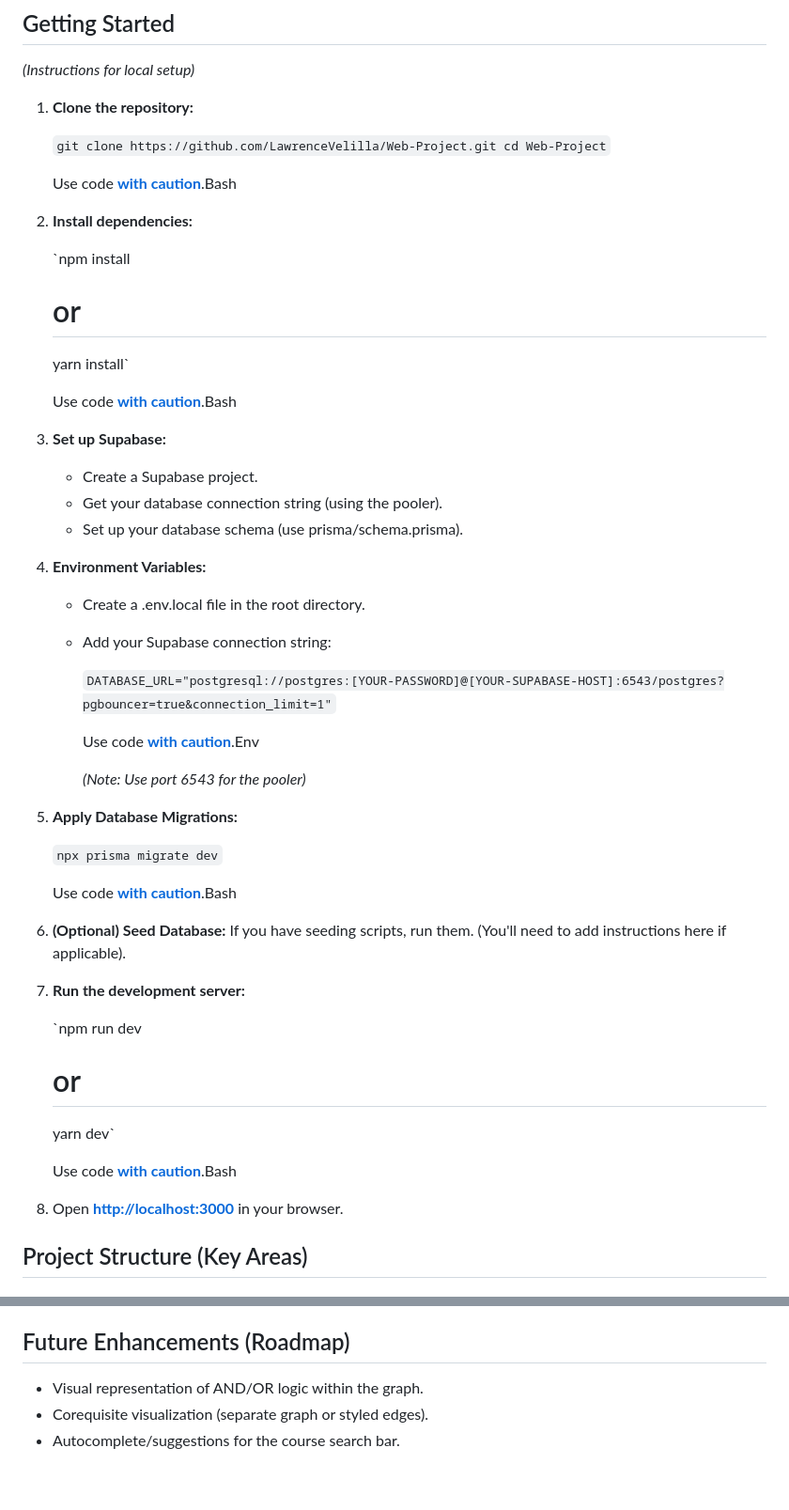
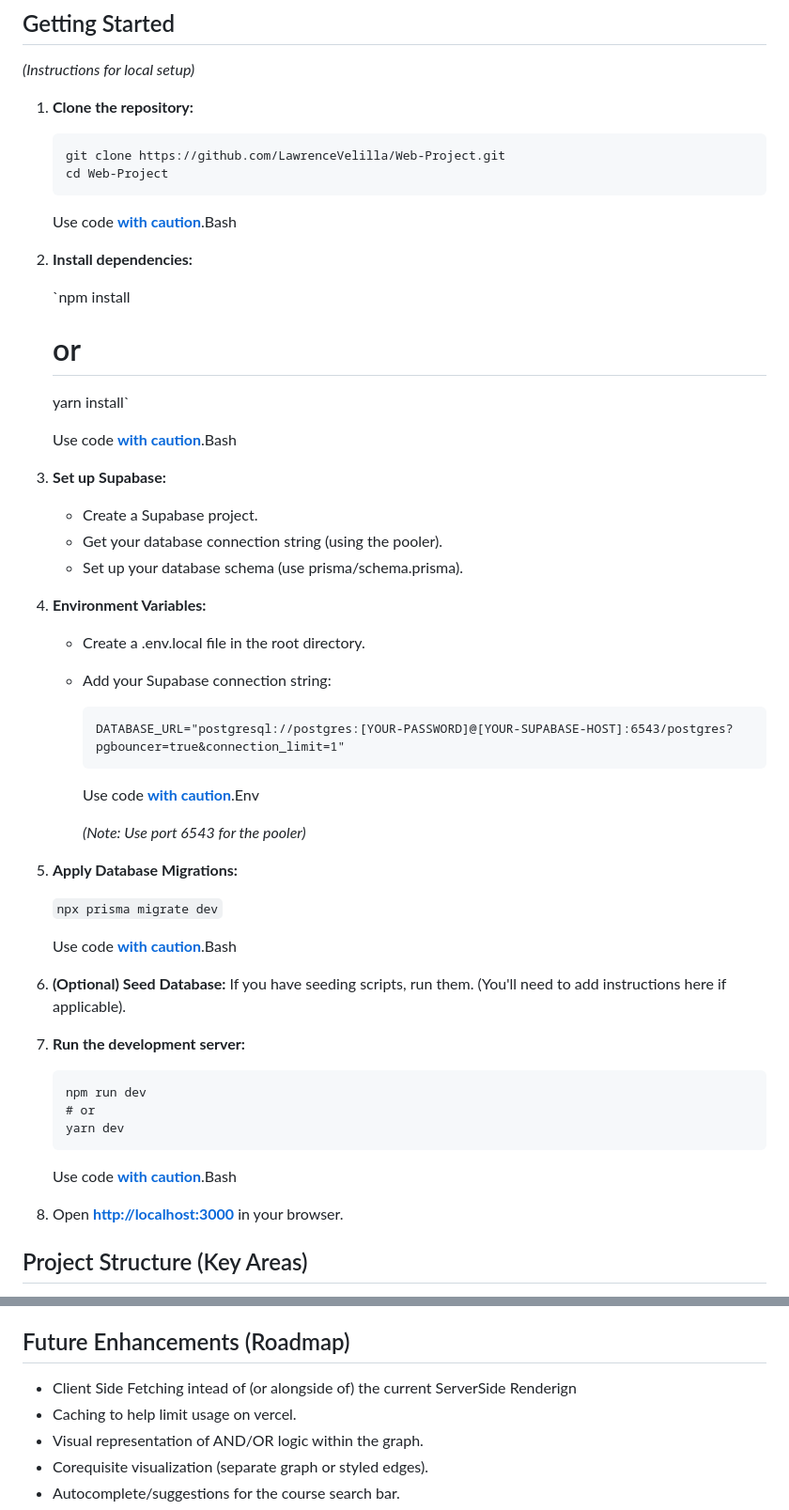
Before and after one commit to LawrenceVelilla/UCourseMap, a Markdown page: README.md, 2 parts joined by grey strips. Shown at 94% size. Drawn GitHub-style; blank space fills up the shorter version.

Commit message:
doc: Updated README.md

````diff
--- a/README.md
+++ b/README.md
@@ -47,13 +47,14 @@ This tool aims to demystify course planning by providing readily accessible and
 *(Instructions for local setup)*
 
 1. **Clone the repository:**
-
-    `git clone https://github.com/LawrenceVelilla/Web-Project.git
-    cd Web-Project`
+    ```
+    git clone https://github.com/LawrenceVelilla/Web-Project.git
+    cd Web-Project
+   ```
 
     Use code [**with caution**](https://support.google.com/legal/answer/13505487).Bash
 
-2. **Install dependencies:**
+3. **Install dependencies:**
 
     `npm install
     # or
@@ -61,36 +62,37 @@ This tool aims to demystify course planning by providing readily accessible and
 
     Use code [**with caution**](https://support.google.com/legal/answer/13505487).Bash
 
-3. **Set up Supabase:**
+4. **Set up Supabase:**
     - Create a Supabase project.
     - Get your database connection string (using the pooler).
     - Set up your database schema (use prisma/schema.prisma).
-4. **Environment Variables:**
+5. **Environment Variables:**
     - Create a .env.local file in the root directory.
     - Add your Supabase connection string:
-
-        `DATABASE_URL="postgresql://postgres:[YOUR-PASSWORD]@[YOUR-SUPABASE-HOST]:6543/postgres?pgbouncer=true&connection_limit=1"`
+        ```
+        DATABASE_URL="postgresql://postgres:[YOUR-PASSWORD]@[YOUR-SUPABASE-HOST]:6543/postgres?pgbouncer=true&connection_limit=1"
+      ```
 
         Use code [**with caution**](https://support.google.com/legal/answer/13505487).Env
 
         *(Note: Use port 6543 for the pooler)*
 
-5. **Apply Database Migrations:**
+6. **Apply Database Migrations:**
 
     `npx prisma migrate dev`
 
     Use code [**with caution**](https://support.google.com/legal/answer/13505487).Bash
 
-6. **(Optional) Seed Database:** If you have seeding scripts, run them. (You'll need to add instructions here if applicable).
-7. **Run the development server:**
-
-    `npm run dev
+7. **(Optional) Seed Database:** If you have seeding scripts, run them. (You'll need to add instructions here if applicable).
+8. **Run the development server:**
+    ```
+    npm run dev
     # or
-    yarn dev`
-
+    yarn dev
+    ```
     Use code [**with caution**](https://support.google.com/legal/answer/13505487).Bash
 
-8. Open [**http://localhost:3000**](https://www.google.com/url?sa=E&q=http%3A%2F%2Flocalhost%3A3000) in your browser.
+9. Open [**http://localhost:3000**](https://www.google.com/url?sa=E&q=http%3A%2F%2Flocalhost%3A3000) in your browser.
 
 ## Project Structure (Key Areas)
 
@@ -104,6 +106,8 @@ This tool aims to demystify course planning by providing readily accessible and
 
 ## Future Enhancements (Roadmap)
 
+- Client Side Fetching intead of (or alongside of) the current ServerSide Renderign
+- Caching to help limit usage on vercel.
 - Visual representation of AND/OR logic within the graph.
 - Corequisite visualization (separate graph or styled edges).
 - Autocomplete/suggestions for the course search bar.
````
